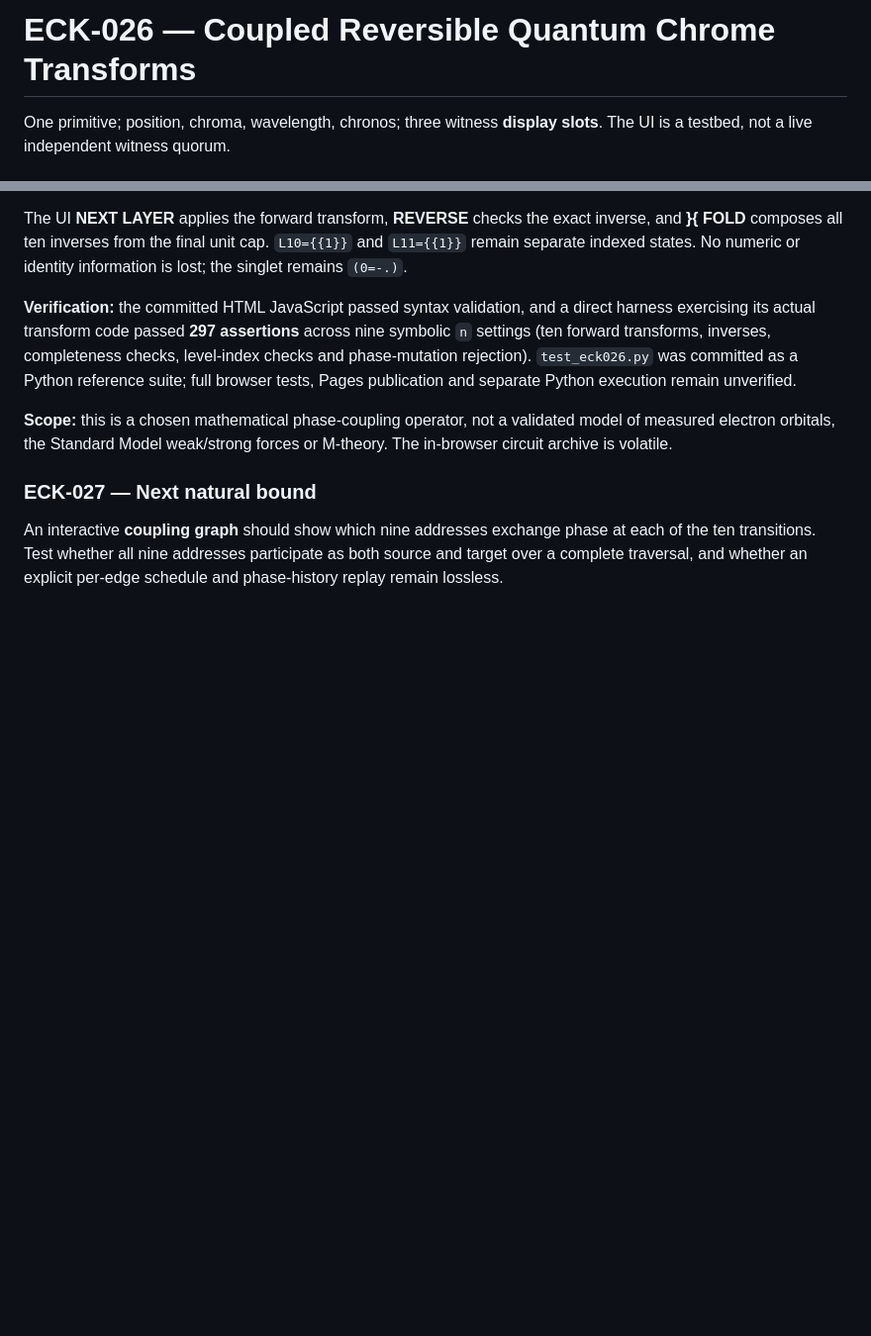
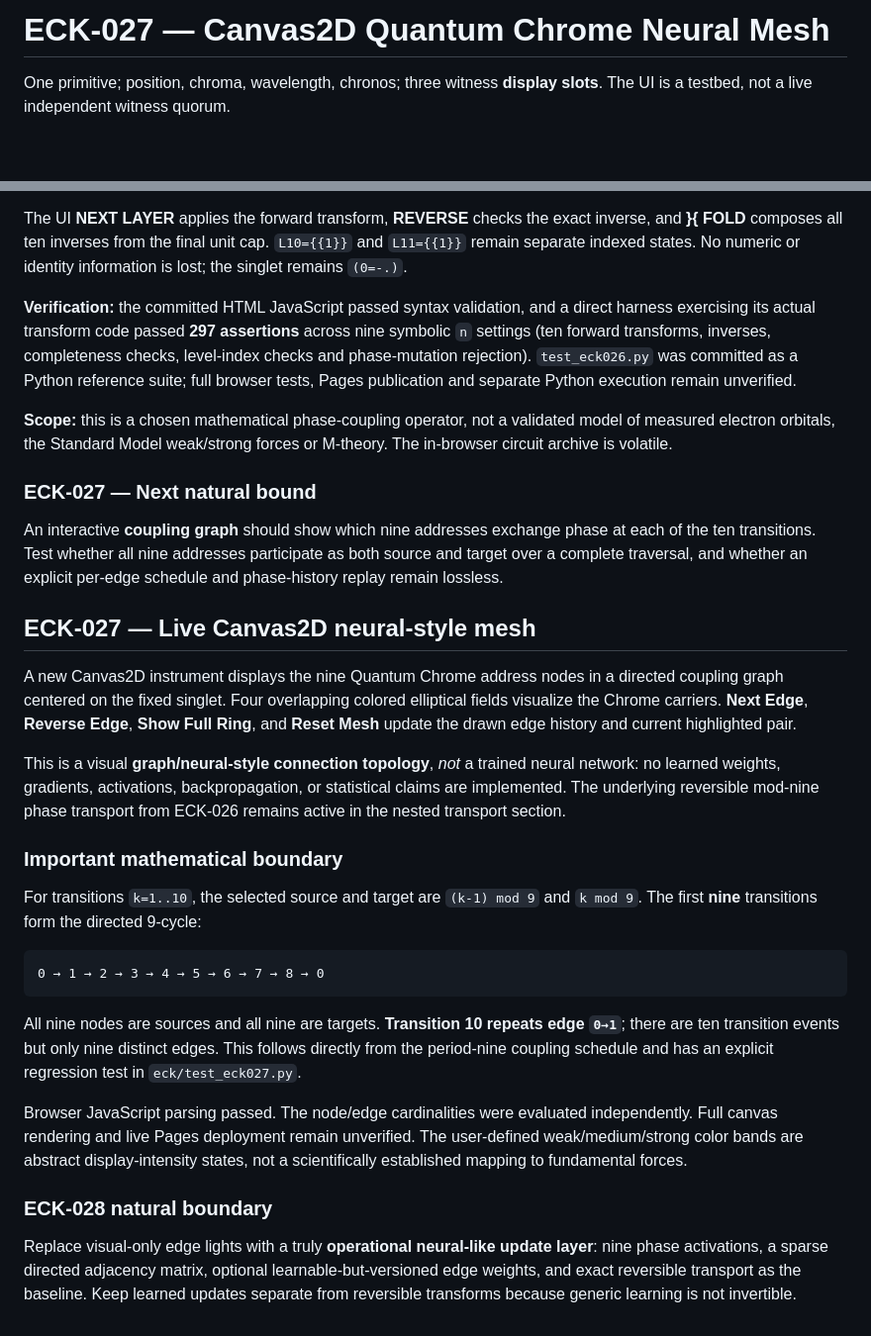
Before and after one commit to DavidWise01/kernels, a Markdown page: eck/README.md, 2 parts joined by grey strips. Shown at 99% size. Drawn GitHub-style; blank space fills up the shorter version.

Commit message:
ECK-027: document Canvas2D neural mesh, nine-edge cycle and repeated tenth transition

````diff
--- a/eck/README.md
+++ b/eck/README.md
@@ -1,4 +1,4 @@
-# ECK-026 — Coupled Reversible Quantum Chrome Transforms
+# ECK-027 — Canvas2D Quantum Chrome Neural Mesh
 
 One primitive; position, chroma, wavelength, chronos; three witness **display slots**. The UI is a testbed, not a live independent witness quorum.
 
@@ -315,3 +315,25 @@ The UI **NEXT LAYER** applies the forward transform, **REVERSE** checks the exac
 ### ECK-027 — Next natural bound
 
 An interactive **coupling graph** should show which nine addresses exchange phase at each of the ten transitions. Test whether all nine addresses participate as both source and target over a complete traversal, and whether an explicit per-edge schedule and phase-history replay remain lossless.
+
+## ECK-027 — Live Canvas2D neural-style mesh
+
+A new Canvas2D instrument displays the nine Quantum Chrome address nodes in a directed coupling graph centered on the fixed singlet. Four overlapping colored elliptical fields visualize the Chrome carriers. **Next Edge**, **Reverse Edge**, **Show Full Ring**, and **Reset Mesh** update the drawn edge history and current highlighted pair.
+
+This is a visual **graph/neural-style connection topology**, *not* a trained neural network: no learned weights, gradients, activations, backpropagation, or statistical claims are implemented. The underlying reversible mod-nine phase transport from ECK-026 remains active in the nested transport section.
+
+### Important mathematical boundary
+
+For transitions `k=1..10`, the selected source and target are `(k-1) mod 9` and `k mod 9`. The first **nine** transitions form the directed 9-cycle:
+
+```text
+0 → 1 → 2 → 3 → 4 → 5 → 6 → 7 → 8 → 0
+```
+
+All nine nodes are sources and all nine are targets. **Transition 10 repeats edge `0→1`**; there are ten transition events but only nine distinct edges. This follows directly from the period-nine coupling schedule and has an explicit regression test in `eck/test_eck027.py`.
+
+Browser JavaScript parsing passed. The node/edge cardinalities were evaluated independently. Full canvas rendering and live Pages deployment remain unverified. The user-defined weak/medium/strong color bands are abstract display-intensity states, not a scientifically established mapping to fundamental forces.
+
+### ECK-028 natural boundary
+
+Replace visual-only edge lights with a truly **operational neural-like update layer**: nine phase activations, a sparse directed adjacency matrix, optional learnable-but-versioned edge weights, and exact reversible transport as the baseline. Keep learned updates separate from reversible transforms because generic learning is not invertible.
````
